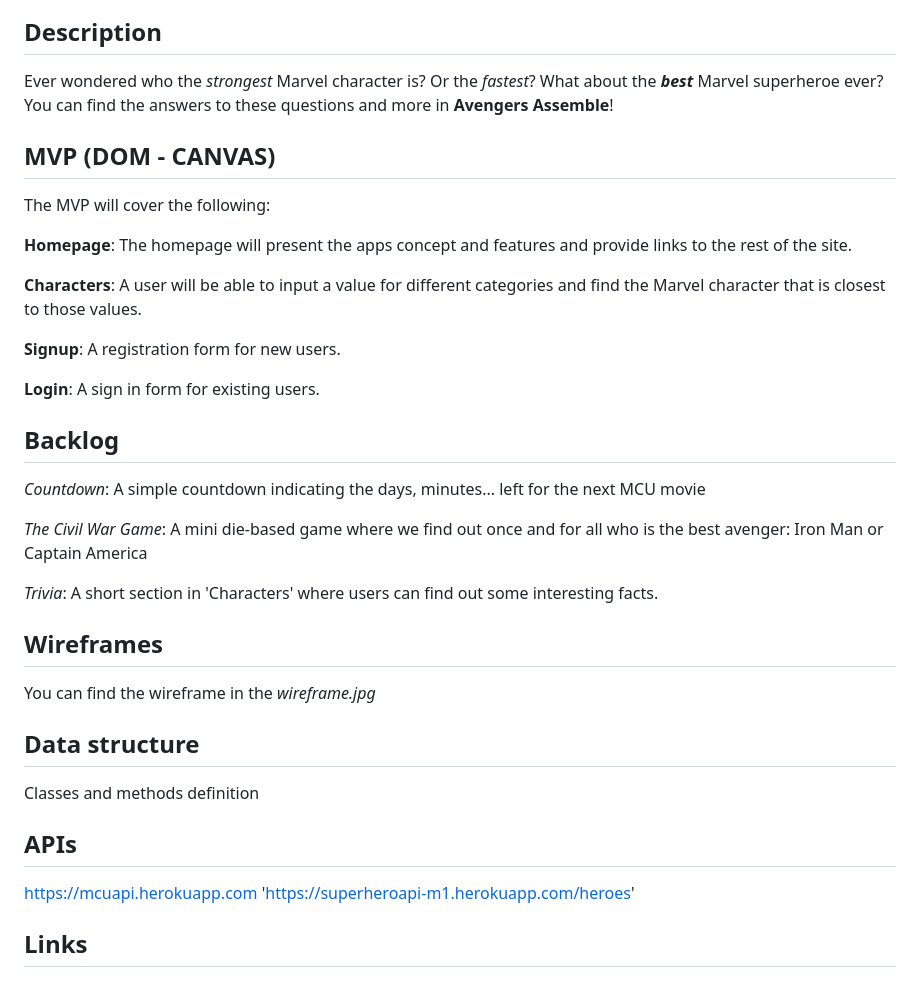
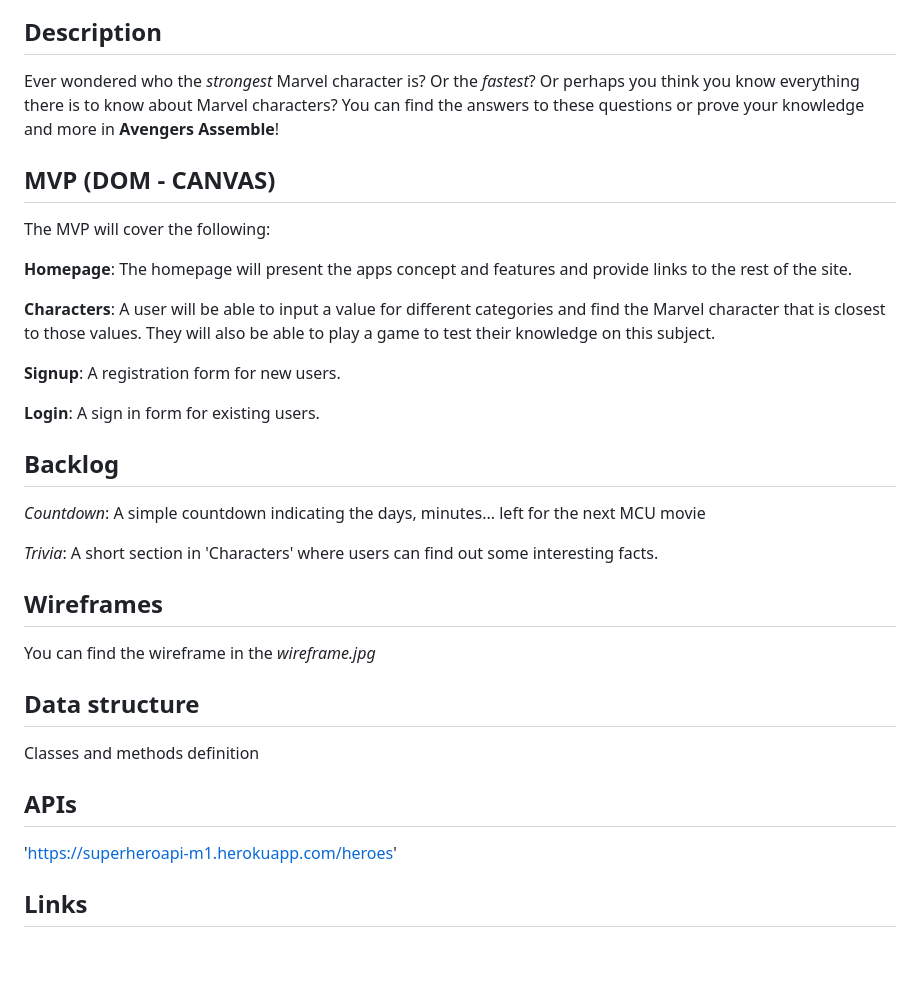
Before and after one commit to EBM90/Avengers_Assemble, a Markdown page: README.md, the part around the change. GitHub-like rendering; blank space fills up the shorter version.

```diff
--- a/README.md
+++ b/README.md
@@ -3,8 +3,9 @@
 ![Avengers assemble](/marvel.jpg)
 
 ## Description
-Ever wondered who the *strongest* Marvel character is? Or the *fastest*? What about the ***best*** Marvel superheroe ever?
-You can find the answers to these questions and more in **Avengers Assemble**!
+Ever wondered who the *strongest* Marvel character is? Or the *fastest*?
+Or perhaps you think you know everything there is to know about Marvel characters?
+You can find the answers to these questions or prove your knowledge and more in **Avengers Assemble**!
 
 
 ## MVP (DOM - CANVAS)
@@ -13,6 +14,7 @@ The MVP will cover the following:
 **Homepage**: The homepage will present the apps concept and features and provide links to the rest of the site.
 
 **Characters**: A user will be able to input a value for different categories and find the Marvel character that is closest to those values.
+They will also be able to play a game to test their knowledge on this subject.
 
 **Signup**: A registration form for new users.
 
@@ -20,8 +22,6 @@ The MVP will cover the following:
 
 ## Backlog
 *Countdown*: A simple countdown indicating the days, minutes... left for the next MCU movie
-
-*The Civil War Game*: A mini die-based game where we find out once and for all who is the best avenger: Iron Man or Captain America
 
 *Trivia*: A short section in 'Characters' where users can find out some interesting facts.
 
@@ -34,9 +34,7 @@ Classes and methods definition
 
 
 ## APIs
-https://mcuapi.herokuapp.com
 'https://superheroapi-m1.herokuapp.com/heroes'
-
 
 
 ## Links
```
Also changed, not shown: Marvel_Universe_(Civil_War).jpg (added), assemble.jpg (added), civilwar.jpg (added), iwantyou.png (added), logo.png (added), 11 other files.
